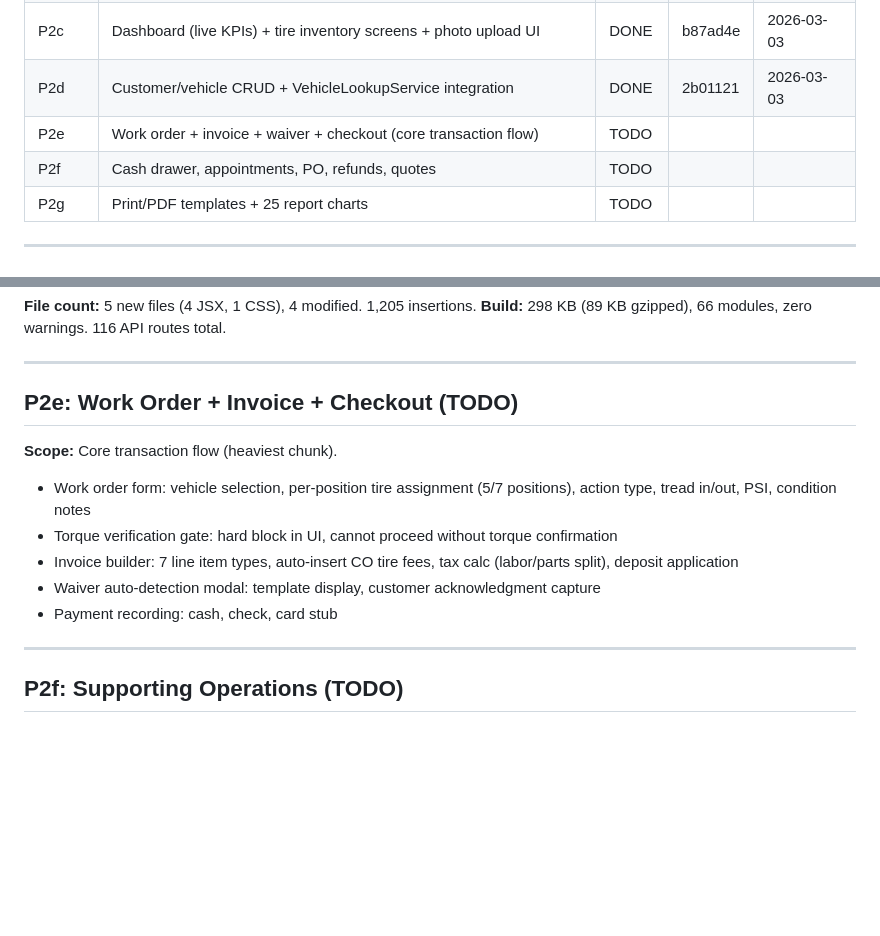
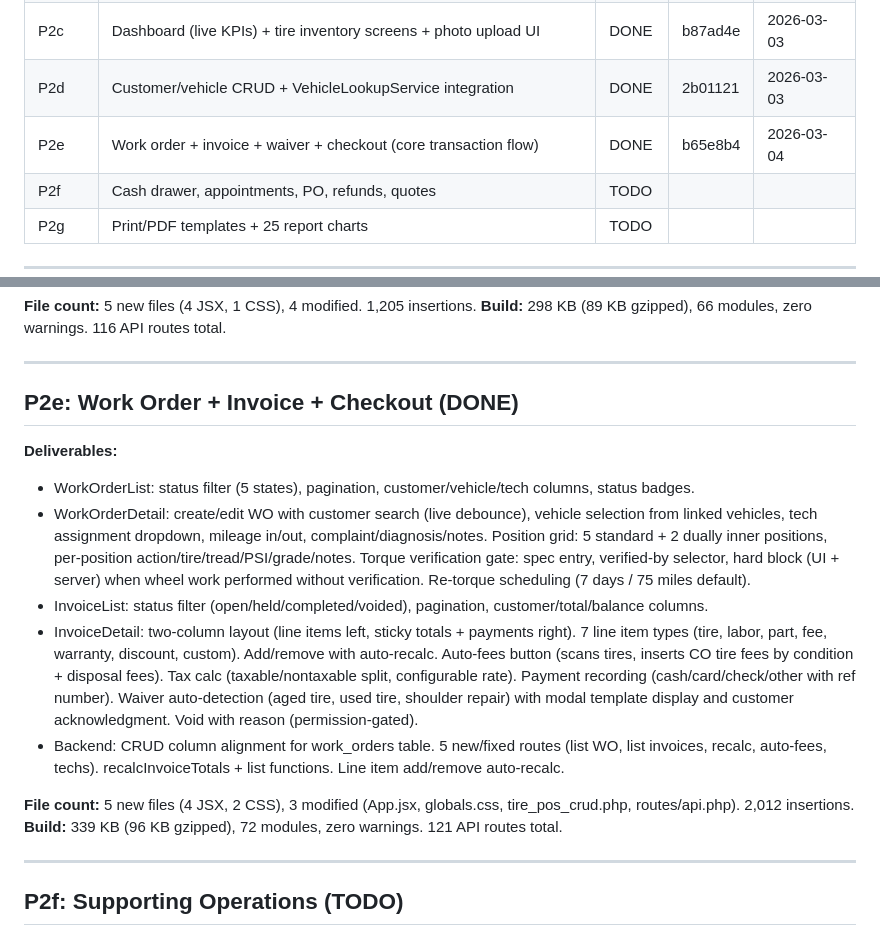
Before and after one commit to gjdunga/TireShopPOS, a Markdown page: P2_TRACKER.md, 2 parts joined by grey strips. Rendered like a GitHub page; blank space fills up the shorter version.

Commit message:
P2_TRACKER: mark P2e complete (b65e8b4)

```diff
--- a/P2_TRACKER.md
+++ b/P2_TRACKER.md
@@ -16,7 +16,7 @@ boot, authenticate, authorize, dispatch, respond, backup.
 | P2b | CRUD API completion: remaining 12 permissions, all entity endpoints | DONE | de3c3b8 | 2026-03-03 |
 | P2c | Dashboard (live KPIs) + tire inventory screens + photo upload UI | DONE | b87ad4e | 2026-03-03 |
 | P2d | Customer/vehicle CRUD + VehicleLookupService integration | DONE | 2b01121 | 2026-03-03 |
-| P2e | Work order + invoice + waiver + checkout (core transaction flow) | TODO | | |
+| P2e | Work order + invoice + waiver + checkout (core transaction flow) | DONE | b65e8b4 | 2026-03-04 |
 | P2f | Cash drawer, appointments, PO, refunds, quotes | TODO | | |
 | P2g | Print/PDF templates + 25 report charts | TODO | | |
 
@@ -108,14 +108,17 @@ boot, authenticate, authorize, dispatch, respond, backup.
 
 ---
 
-## P2e: Work Order + Invoice + Checkout (TODO)
+## P2e: Work Order + Invoice + Checkout (DONE)
 
-**Scope:** Core transaction flow (heaviest chunk).
-- Work order form: vehicle selection, per-position tire assignment (5/7 positions), action type, tread in/out, PSI, condition notes
-- Torque verification gate: hard block in UI, cannot proceed without torque confirmation
-- Invoice builder: 7 line item types, auto-insert CO tire fees, tax calc (labor/parts split), deposit application
-- Waiver auto-detection modal: template display, customer acknowledgment capture
-- Payment recording: cash, check, card stub
+**Deliverables:**
+- WorkOrderList: status filter (5 states), pagination, customer/vehicle/tech columns, status badges.
+- WorkOrderDetail: create/edit WO with customer search (live debounce), vehicle selection from linked vehicles, tech assignment dropdown, mileage in/out, complaint/diagnosis/notes. Position grid: 5 standard + 2 dually inner positions, per-position action/tire/tread/PSI/grade/notes. Torque verification gate: spec entry, verified-by selector, hard block (UI + server) when wheel work performed without verification. Re-torque scheduling (7 days / 75 miles default).
+- InvoiceList: status filter (open/held/completed/voided), pagination, customer/total/balance columns.
+- InvoiceDetail: two-column layout (line items left, sticky totals + payments right). 7 line item types (tire, labor, part, fee, warranty, discount, custom). Add/remove with auto-recalc. Auto-fees button (scans tires, inserts CO tire fees by condition + disposal fees). Tax calc (taxable/nontaxable split, configurable rate). Payment recording (cash/card/check/other with ref number). Waiver auto-detection (aged tire, used tire, shoulder repair) with modal template display and customer acknowledgment. Void with reason (permission-gated).
+- Backend: CRUD column alignment for work_orders table. 5 new/fixed routes (list WO, list invoices, recalc, auto-fees, techs). recalcInvoiceTotals + list functions. Line item add/remove auto-recalc.
+
+**File count:** 5 new files (4 JSX, 2 CSS), 3 modified (App.jsx, globals.css, tire_pos_crud.php, routes/api.php). 2,012 insertions.
+**Build:** 339 KB (96 KB gzipped), 72 modules, zero warnings. 121 API routes total.
 
 ---
 
```
